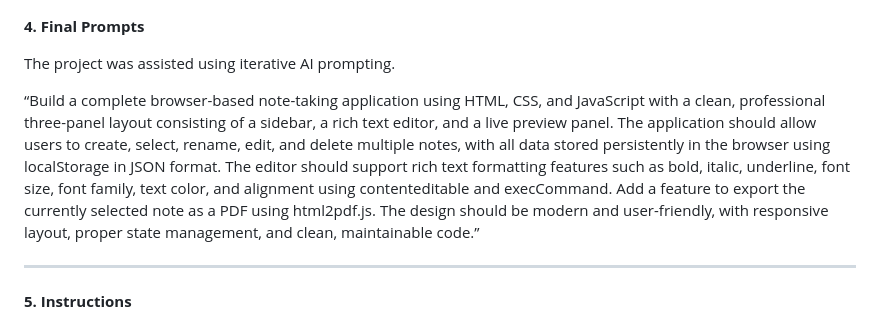
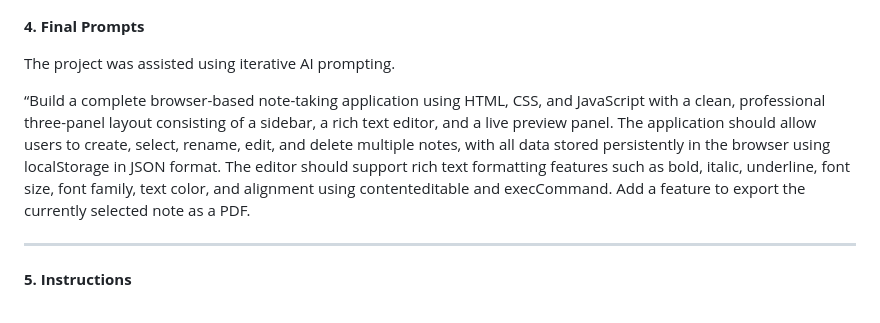
Before and after one commit to rezaaa225/Notebook-Multi-File-Markdown-Editor, a Markdown page: README.md, the part around the change. GitHub-like rendering.

Commit message:
Simplify project description in README
Removed specific details about exporting notes as PDF from the project description.

```diff
--- a/README.md
+++ b/README.md
@@ -48,7 +48,7 @@ Logic Flow:
 
 The project was assisted using iterative AI prompting.
 
-“Build a complete browser-based note-taking application using HTML, CSS, and JavaScript with a clean, professional three-panel layout consisting of a sidebar, a rich text editor, and a live preview panel. The application should allow users to create, select, rename, edit, and delete multiple notes, with all data stored persistently in the browser using localStorage in JSON format. The editor should support rich text formatting features such as bold, italic, underline, font size, font family, text color, and alignment using contenteditable and execCommand. Add a feature to export the currently selected note as a PDF using html2pdf.js. The design should be modern and user-friendly, with responsive layout, proper state management, and clean, maintainable code.”
+“Build a complete browser-based note-taking application using HTML, CSS, and JavaScript with a clean, professional three-panel layout consisting of a sidebar, a rich text editor, and a live preview panel. The application should allow users to create, select, rename, edit, and delete multiple notes, with all data stored persistently in the browser using localStorage in JSON format. The editor should support rich text formatting features such as bold, italic, underline, font size, font family, text color, and alignment using contenteditable and execCommand. Add a feature to export the currently selected note as a PDF.
 
 ---
 
```
